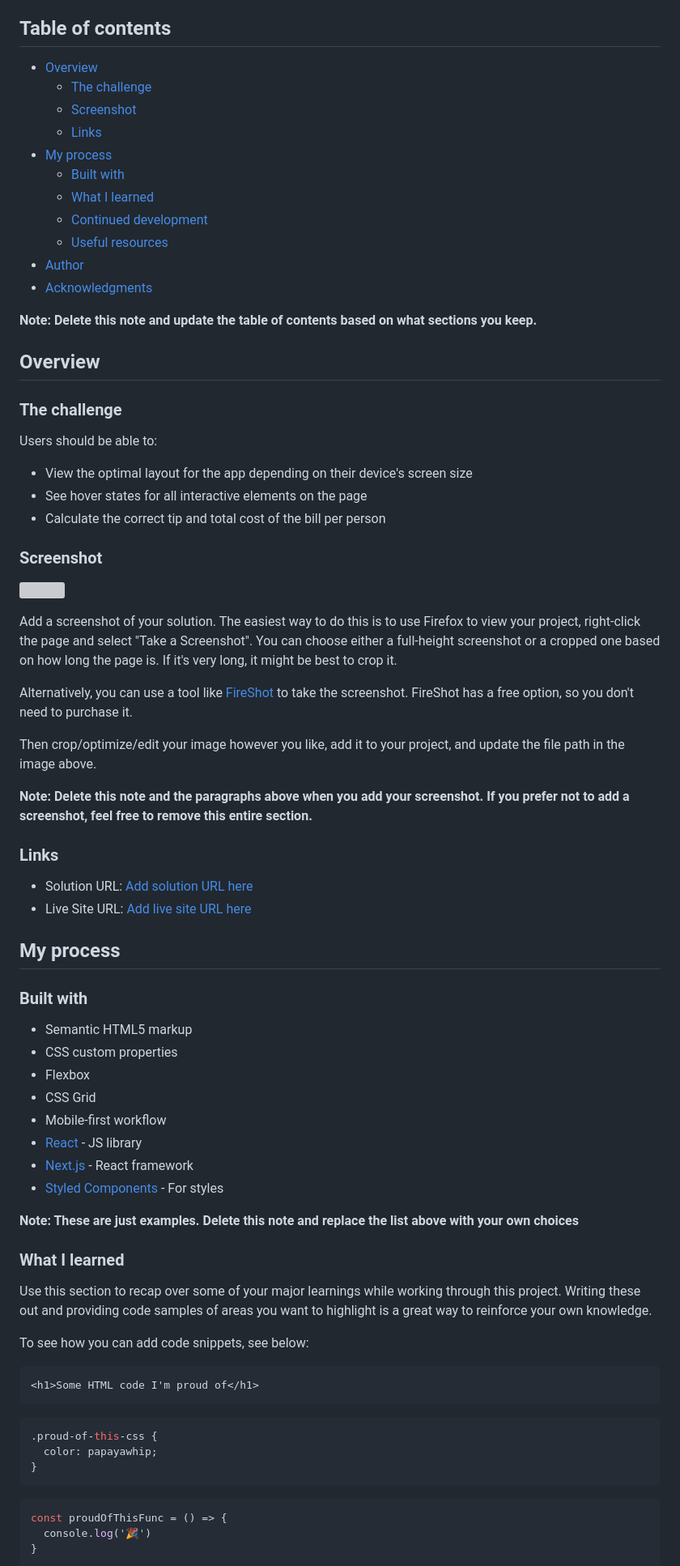
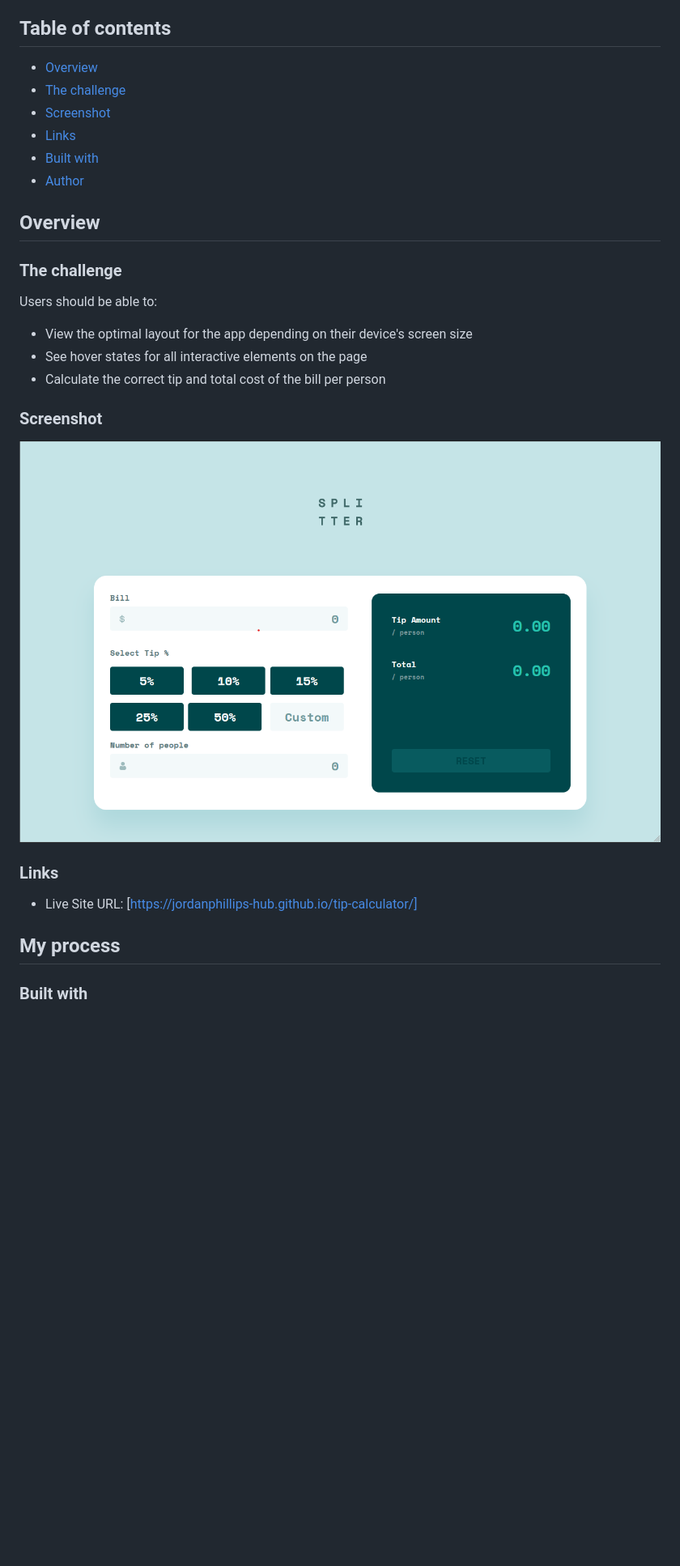
Before and after one commit to JordanPhillips-hub/Splitter, a Markdown page: README.md, the part around the change printed below. Shown: that part at 81% size. Rendered like a GitHub page; pictures changed too: images/screenshot.png (added); blank space fills up the shorter version; grey boxes are pictures that could not be loaded.

````diff
--- a/README.md
+++ b/README.md
@@ -4,19 +4,12 @@ This is a solution to the [Tip calculator app challenge on Frontend Mentor](http
 
 ## Table of contents
 
-- [Overview](#overview)
+  - [Overview](#overview)
   - [The challenge](#the-challenge)
   - [Screenshot](#screenshot)
   - [Links](#links)
-- [My process](#my-process)
   - [Built with](#built-with)
-  - [What I learned](#what-i-learned)
-  - [Continued development](#continued-development)
-  - [Useful resources](#useful-resources)
-- [Author](#author)
-- [Acknowledgments](#acknowledgments)
-
-**Note: Delete this note and update the table of contents based on what sections you keep.**
+  - [Author](#author)
 
 ## Overview
 
@@ -30,53 +23,13 @@ Users should be able to:
 
 ### Screenshot
 
-![](./screenshot.jpg)
-
-Add a screenshot of your solution. The easiest way to do this is to use Firefox to view your project, right-click the page and select "Take a Screenshot". You can choose either a full-height screenshot or a cropped one based on how long the page is. If it's very long, it might be best to crop it.
-
-Alternatively, you can use a tool like [FireShot](https://getfireshot.com/) to take the screenshot. FireShot has a free option, so you don't need to purchase it.
-
-Then crop/optimize/edit your image however you like, add it to your project, and update the file path in the image above.
-
-**Note: Delete this note and the paragraphs above when you add your screenshot. If you prefer not to add a screenshot, feel free to remove this entire section.**
+![](./images/screenshot.png)
 
 ### Links
 
-- Solution URL: [Add solution URL here](https://your-solution-url.com)
-- Live Site URL: [Add live site URL here](https://your-live-site-url.com)
+- Live Site URL: [https://jordanphillips-hub.github.io/tip-calculator/]
 
 ## My process
 
 ### Built with
 
-- Semantic HTML5 markup
-- CSS custom properties
-- Flexbox
-- CSS Grid
-- Mobile-first workflow
-- [React](https://reactjs.org/) - JS library
-- [Next.js](https://nextjs.org/) - React framework
-- [Styled Components](https://styled-components.com/) - For styles
-
-**Note: These are just examples. Delete this note and replace the list above with your own choices**
-
-### What I learned
-
-Use this section to recap over some of your major learnings while working through this project. Writing these out and providing code samples of areas you want to highlight is a great way to reinforce your own knowledge.
-
-To see how you can add code snippets, see below:
-
-```html
-<h1>Some HTML code I'm proud of</h1>
-```
-```css
-.proud-of-this-css {
-  color: papayawhip;
-}
-```
-```js
-const proudOfThisFunc = () => {
-  console.log('🎉')
-}
-```
-
````
Also changed, not shown: other parts of README.md (+5 -27 lines).
